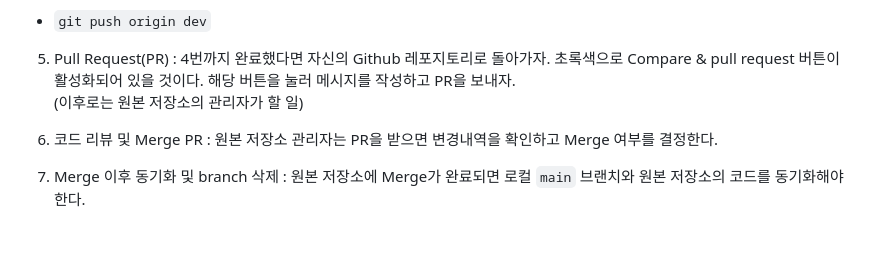
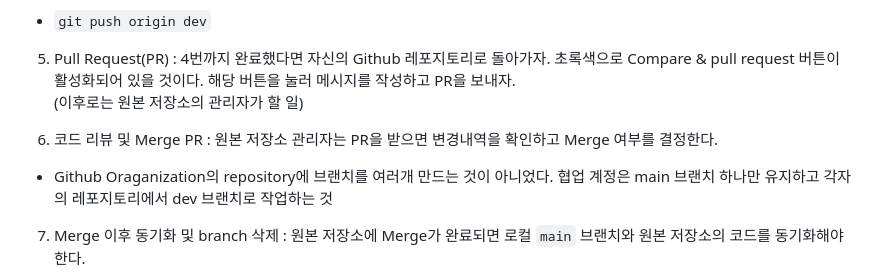
Before and after one commit to whi-isnut-it-workking/stress, a Markdown page: README.md, the part around the change. Drawn GitHub-style; blank space fills up the shorter version.

````diff
--- a/README.md
+++ b/README.md
@@ -61,6 +61,7 @@ Required : Github Oraganization을 만들고 레포지토리를 생성한다.
 (이후로는 원본 저장소의 관리자가 할 일)
 
 6. 코드 리뷰 및 Merge PR : 원본 저장소 관리자는 PR을 받으면 변경내역을 확인하고 Merge 여부를 결정한다.
+  - Github Oraganization의 repository에 브랜치를 여러개 만드는 것이 아니었다. 협업 계정은 main 브랜치 하나만 유지하고 각자의 레포지토리에서 dev 브랜치로 작업하는 것
 7. Merge 이후 동기화 및 branch 삭제 : 원본 저장소에 Merge가 완료되면 로컬 ```main``` 브랜치와 원본 저장소의 코드를 동기화해야 한다.
   - 현재 변경 사항은 dev 브랜치에서 작성하여 적용되었으니, main 브랜치도 내용을 동기화한다. 자신의 Github repository에 들어가 브랜치가 main임을 확인하고, Sync fork를 눌러 Update branch 버튼을 누르자.
   - 이후, 로컬에 있는 main 브랜치와도 동기화를 시키기 위해 아래 명령어를 실행하자.
````
